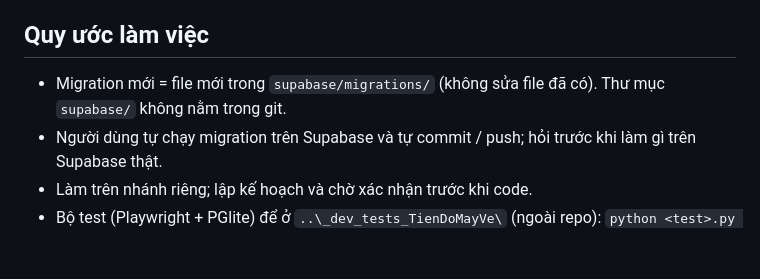
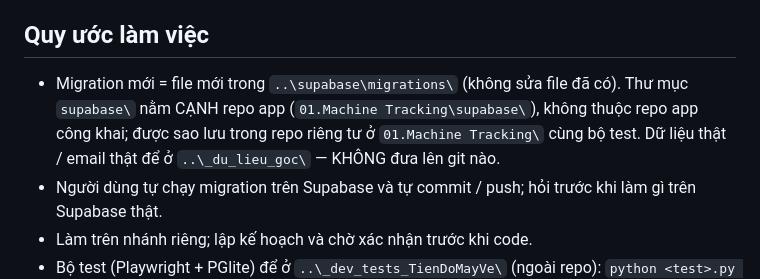
Before and after one commit to Shincrayon/MachineDeliveryProcess_WebApp_v2.1, a Markdown page: CLAUDE.md, the part around the change. GitHub-like rendering; blank space fills up the shorter version.

```diff
--- a/CLAUDE.md
+++ b/CLAUDE.md
@@ -96,7 +96,9 @@ Triển khai: chạy `20261102_11_standard_name.sql` (sau 07 / 10; câu kiểm t
 - Kiểm tra: `analytics_eval_test.py` (bước [26]) và `onescreen_mmtb_check.py` (Danh mục, 60 máy, cả 8 thẻ Thư viện).
 
 ## Quy ước làm việc
-- Migration mới = file mới trong `supabase/migrations/` (không sửa file đã có). Thư mục `supabase/` không nằm trong git.
+- Migration mới = file mới trong `..\supabase\migrations\` (không sửa file đã có). Thư mục `supabase\` nằm CẠNH repo app
+  (`01.Machine Tracking\supabase\`), không thuộc repo app công khai; được sao lưu trong repo riêng tư ở `01.Machine Tracking\`
+  cùng bộ test. Dữ liệu thật / email thật để ở `..\_du_lieu_goc\` — KHÔNG đưa lên git nào.
 - Người dùng tự chạy migration trên Supabase và tự commit / push; hỏi trước khi làm gì trên Supabase thật.
 - Làm trên nhánh riêng; lập kế hoạch và chờ xác nhận trước khi code.
 - Bộ test (Playwright + PGlite) để ở `..\_dev_tests_TienDoMayVe\` (ngoài repo): `python <test>.py <thư mục app>`.
```
